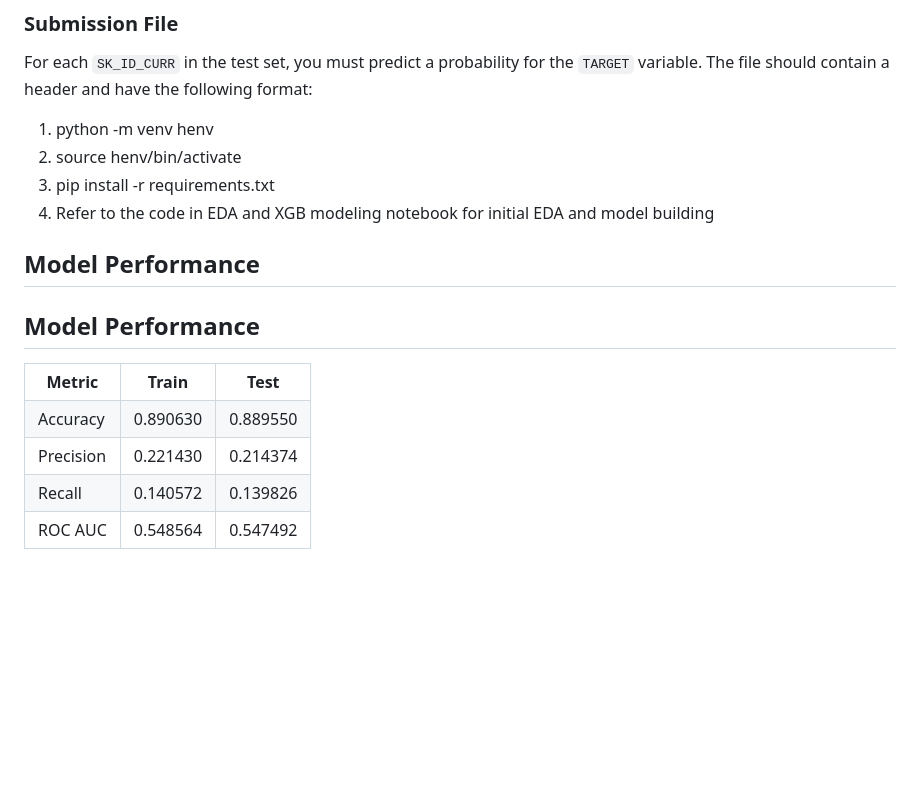
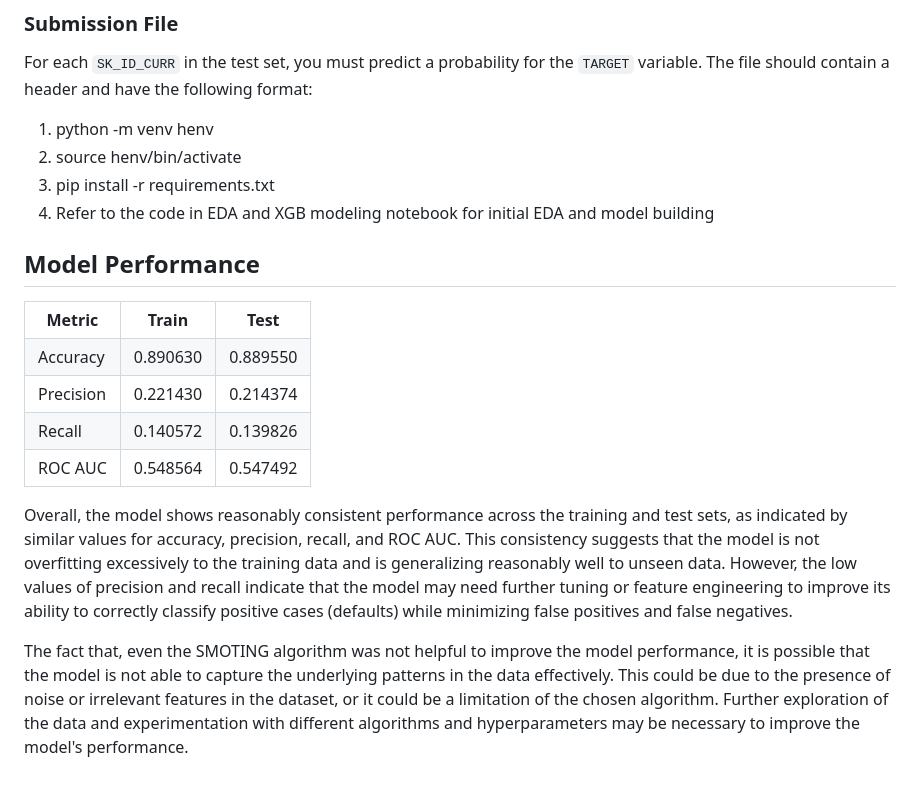
Before and after one commit to ris3abh/Home-Credit-Default-Risk, a Markdown page: README.md, the part around the change. GitHub-like rendering; blank space fills up the shorter version.

```diff
--- a/README.md
+++ b/README.md
@@ -31,7 +31,6 @@ For each `SK_ID_CURR` in the test set, you must predict a probability for the `T
 3. pip install -r requirements.txt
 4. Refer to the code in EDA and XGB modeling notebook for initial EDA and model building
 
-## Model Performance
 
 <h2 style="text-align: center;">Model Performance</h2>
     <table>
@@ -61,3 +60,7 @@ For each `SK_ID_CURR` in the test set, you must predict a probability for the `T
             <td>0.547492</td>
         </tr>
     </table>
+
+Overall, the model shows reasonably consistent performance across the training and test sets, as indicated by similar values for accuracy, precision, recall, and ROC AUC. This consistency suggests that the model is not overfitting excessively to the training data and is generalizing reasonably well to unseen data. However, the low values of precision and recall indicate that the model may need further tuning or feature engineering to improve its ability to correctly classify positive cases (defaults) while minimizing false positives and false negatives.
+
+The fact that, even the SMOTING algorithm was not helpful to improve the model performance, it is possible that the model is not able to capture the underlying patterns in the data effectively. This could be due to the presence of noise or irrelevant features in the dataset, or it could be a limitation of the chosen algorithm. Further exploration of the data and experimentation with different algorithms and hyperparameters may be necessary to improve the model's performance.
```
